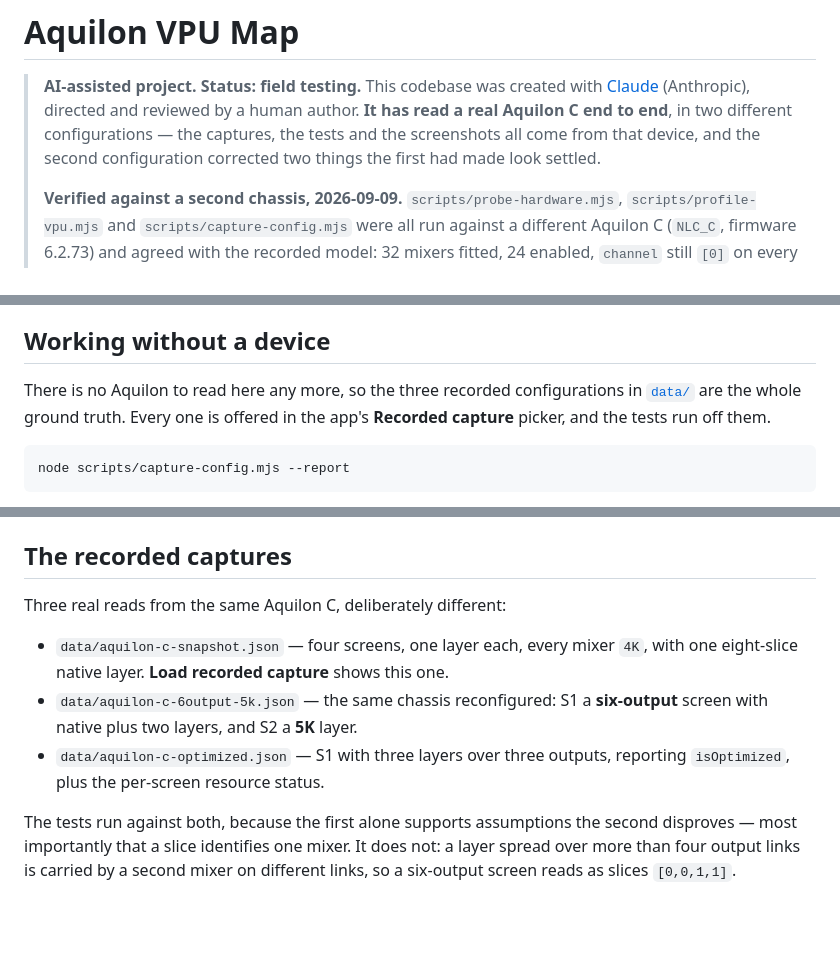
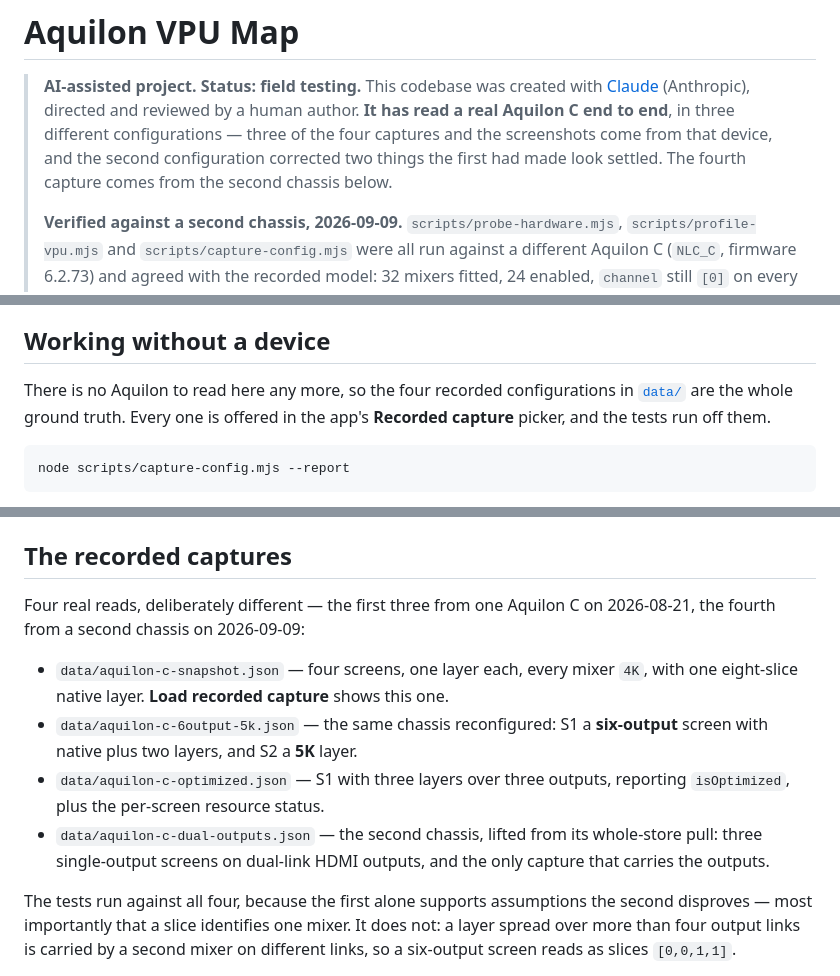
Before and after one commit to stoatworks-labs/aquilon-vpu-map, a Markdown page: README.md, 3 parts joined by grey strips. GitHub-like rendering; blank space fills up the shorter version.

Commit message:
README: four recorded captures from two chassis, as captures.json lists [skip ci]
data/captures.json lists four; the fourth (aquilon-c-dual-outputs.json, 27ebee9) is the 2026-09-09
whole-store pull from the second chassis the README's own field-testing block describes.
The first three were captured 2026-08-21 from one Aquilon C; grid.test.js reads all four.

Co-Authored-By: Claude Opus 5.5 <noreply@anthropic.com>

```diff
--- a/README.md
+++ b/README.md
@@ -2,9 +2,10 @@
 
 > **AI-assisted project. Status: field testing.** This codebase was created with
 > [Claude](https://claude.com/claude-code) (Anthropic), directed and reviewed by a human
-> author. **It has read a real Aquilon C end to end**, in two different configurations —
-> the captures, the tests and the screenshots all come from that device, and the second
-> configuration corrected two things the first had made look settled.
+> author. **It has read a real Aquilon C end to end**, in three different configurations —
+> three of the four captures and the screenshots come from that device, and the second
+> configuration corrected two things the first had made look settled. The fourth capture
+> comes from the second chassis below.
 >
 > **Verified against a second chassis, 2026-09-09.** `scripts/probe-hardware.mjs`,
 > `scripts/profile-vpu.mjs` and `scripts/capture-config.mjs` were all run against a
@@ -145,7 +146,7 @@ read top to bottom the way an output link runs through it:
 
 ## Working without a device
 
-There is no Aquilon to read here any more, so the three recorded configurations in
+There is no Aquilon to read here any more, so the four recorded configurations in
 [`data/`](data) are the whole ground truth. Every one is offered in the app's
 **Recorded capture** picker, and the tests run off them.
 
@@ -266,7 +267,8 @@ If you want to be sure, `lib/awj.js` has no code path that emits `replace`.
 
 ## The recorded captures
 
-Three real reads from the same Aquilon C, deliberately different:
+Four real reads, deliberately different — the first three from one Aquilon C on
+2026-08-21, the fourth from a second chassis on 2026-09-09:
 
 - `data/aquilon-c-snapshot.json` — four screens, one layer each, every mixer `4K`,
   with one eight-slice native layer. **Load recorded capture** shows this one.
@@ -274,8 +276,11 @@ Three real reads from the same Aquilon C, deliberately different:
   screen with native plus two layers, and S2 a **5K** layer.
 - `data/aquilon-c-optimized.json` — S1 with three layers over three outputs,
   reporting `isOptimized`, plus the per-screen resource status.
+- `data/aquilon-c-dual-outputs.json` — the second chassis, lifted from its whole-store
+  pull: three single-output screens on dual-link HDMI outputs, and the only capture
+  that carries the outputs.
 
-The tests run against both, because the first alone supports assumptions the second
+The tests run against all four, because the first alone supports assumptions the second
 disproves — most importantly that a slice identifies one mixer. It does not: a layer
 spread over more than four output links is carried by a second mixer on different
 links, so a six-output screen reads as slices `[0,0,1,1]`.
```
